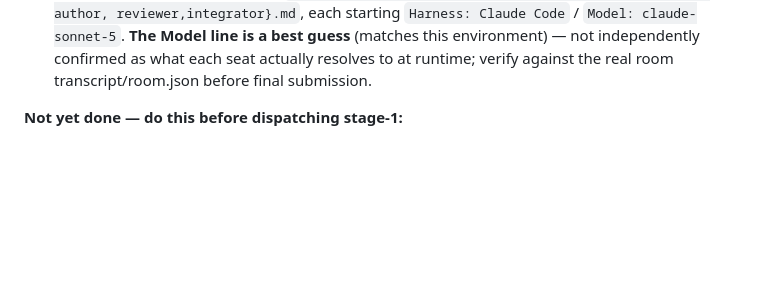
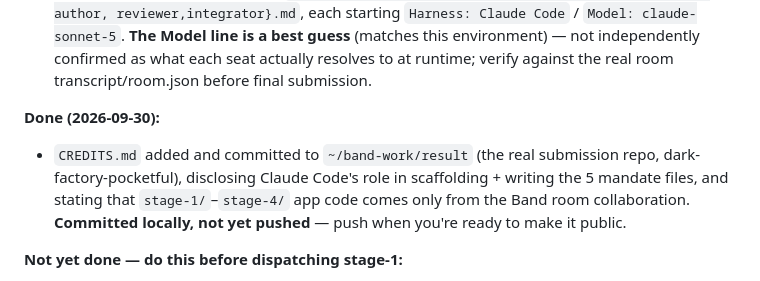
Before and after one commit to Niranjan-cyber/BAND, a Markdown page: RUNBOOK.md, the part around the change. Drawn GitHub-style; blank space fills up the shorter version.

Commit message:
Note CREDITS.md added to submission repo, committed locally not yet pushed

```diff
--- a/RUNBOOK.md
+++ b/RUNBOOK.md
@@ -78,6 +78,12 @@ conflate them:
   **The Model line is a best guess** (matches this environment) — not independently confirmed as
   what each seat actually resolves to at runtime; verify against the real room transcript/room.json
   before final submission.
+
+**Done (2026-09-30):**
+- `CREDITS.md` added and committed to `~/band-work/result` (the real submission repo, dark-factory-pocketful),
+  disclosing Claude Code's role in scaffolding + writing the 5 mandate files, and stating that
+  `stage-1/`–`stage-4/` app code comes only from the Band room collaboration. **Committed locally, not yet
+  pushed** — push when you're ready to make it public.
 
 **Not yet done — do this before dispatching stage-1:**
 1. **Fix each seat's working directory.** Currently blank/default ("managed workspace" — Band
```
